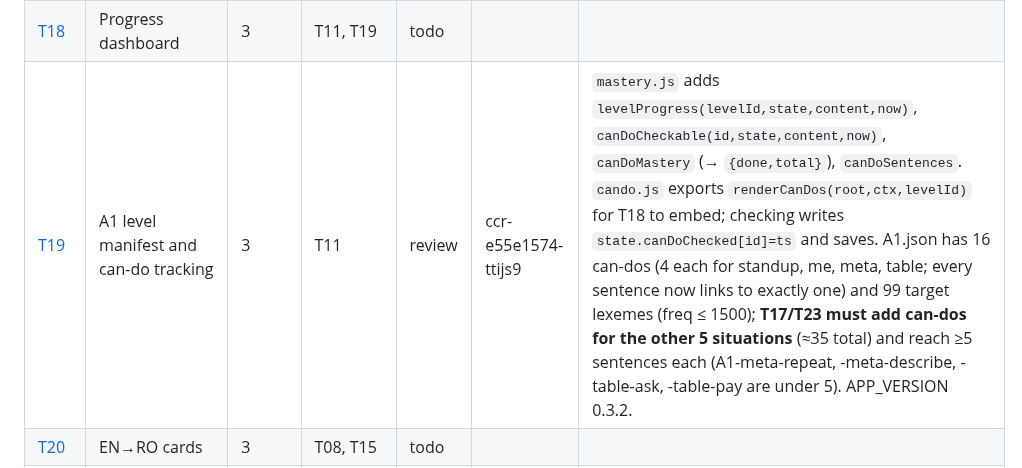
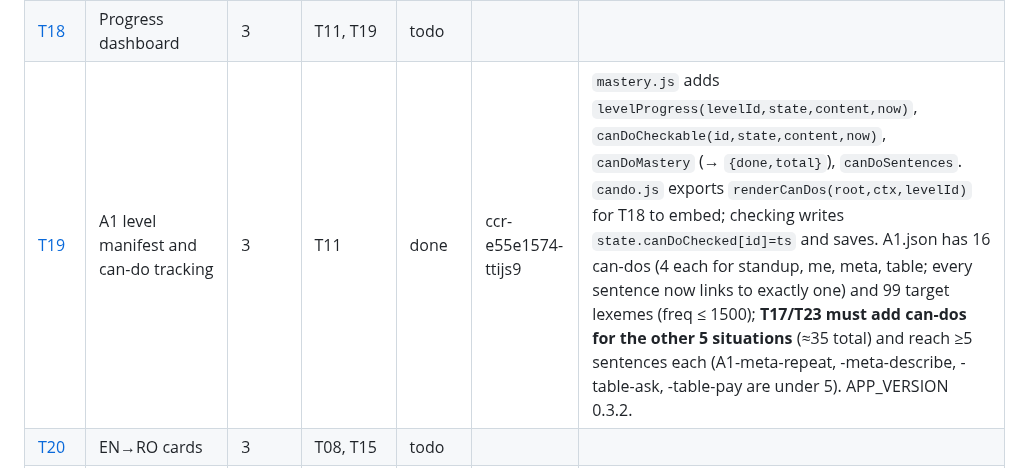
Before and after one commit to xferguson/DaciaGlot, a Markdown page: docs/STATUS.md, the part around the change. Drawn GitHub-style.

Commit message:
STATUS: mark T19 done
Co-Authored-By: Claude Sonnet 5.5 <noreply@anthropic.com>
Claude-Session: https://claude.ai/code/session_01RYihVMVexbnM9XtCq1xg1w

```diff
--- a/docs/STATUS.md
+++ b/docs/STATUS.md
@@ -22,7 +22,7 @@ Statuses: `todo` · `in-progress` · `review` · `done` · `blocked`. Update you
 | [T16](tasks/T16-flagging.md) | Flag a sentence → GitHub issue | 2 | T07 | done | ccr-6ab5b98b-20ltsk | Flag button is mounted by `session.js` (not in each card); `issueUrl(flag, sentence, contentVersion)` and `flagsMarkdown` are in `flag-button.js`. APP_VERSION bumped to 0.2.1. Not yet checked on a real device. |
 | [T17](tasks/T17-content-batch-b.md) | Content batch B: to ~300 sentences, all situations | 2 | T09 | todo | | |
 | [T18](tasks/T18-dashboard.md) | Progress dashboard | 3 | T11, T19 | todo | | |
-| [T19](tasks/T19-levels-cando.md) | A1 level manifest and can-do tracking | 3 | T11 | review | ccr-e55e1574-ttijs9 | `mastery.js` adds `levelProgress(levelId,state,content,now)`, `canDoCheckable(id,state,content,now)`, `canDoMastery` (→ `{done,total}`), `canDoSentences`. `cando.js` exports `renderCanDos(root,ctx,levelId)` for T18 to embed; checking writes `state.canDoChecked[id]=ts` and saves. A1.json has 16 can-dos (4 each for standup, me, meta, table; every sentence now links to exactly one) and 99 target lexemes (freq ≤ 1500); **T17/T23 must add can-dos for the other 5 situations** (≈35 total) and reach ≥5 sentences each (A1-meta-repeat, -meta-describe, -table-ask, -table-pay are under 5). APP_VERSION 0.3.2. |
+| [T19](tasks/T19-levels-cando.md) | A1 level manifest and can-do tracking | 3 | T11 | done | ccr-e55e1574-ttijs9 | `mastery.js` adds `levelProgress(levelId,state,content,now)`, `canDoCheckable(id,state,content,now)`, `canDoMastery` (→ `{done,total}`), `canDoSentences`. `cando.js` exports `renderCanDos(root,ctx,levelId)` for T18 to embed; checking writes `state.canDoChecked[id]=ts` and saves. A1.json has 16 can-dos (4 each for standup, me, meta, table; every sentence now links to exactly one) and 99 target lexemes (freq ≤ 1500); **T17/T23 must add can-dos for the other 5 situations** (≈35 total) and reach ≥5 sentences each (A1-meta-repeat, -meta-describe, -table-ask, -table-pay are under 5). APP_VERSION 0.3.2. |
 | [T20](tasks/T20-en-ro-cards.md) | EN→RO cards | 3 | T08, T15 | todo | | |
 | [T21](tasks/T21-summary-reminders.md) | Session summary and export reminder | 3 | T11 | done | ccr-d8a0c191-p843sy | Summary helpers (`diffPatternStates`, `formsProduced`, `exportReminderDue`) live in `ui/views/summary.js`; session.js calls `renderSummary` directly (no router route). Sessions are not recorded, so "after the 3rd session" = 3 days with ≥1 card. Export banner id `export`, hidden by settings on export. APP_VERSION 0.3.2. Not checked on a device. |
 | [T22](tasks/T22-coverage-report.md) | Content coverage report in CI | 3 | T02 | done | ccr-6f18b7e8-0f35w7 | `--coverage` prints Markdown tables (exports `computeCoverage`, `coverageReport`, `strictA1Failures`); `--strict-a1` is left commented out in `deploy-pages.yml` until T23 lands. Head-lexeme target skips `be-pres`, `have-pres`, `neg-nu`. |
```
